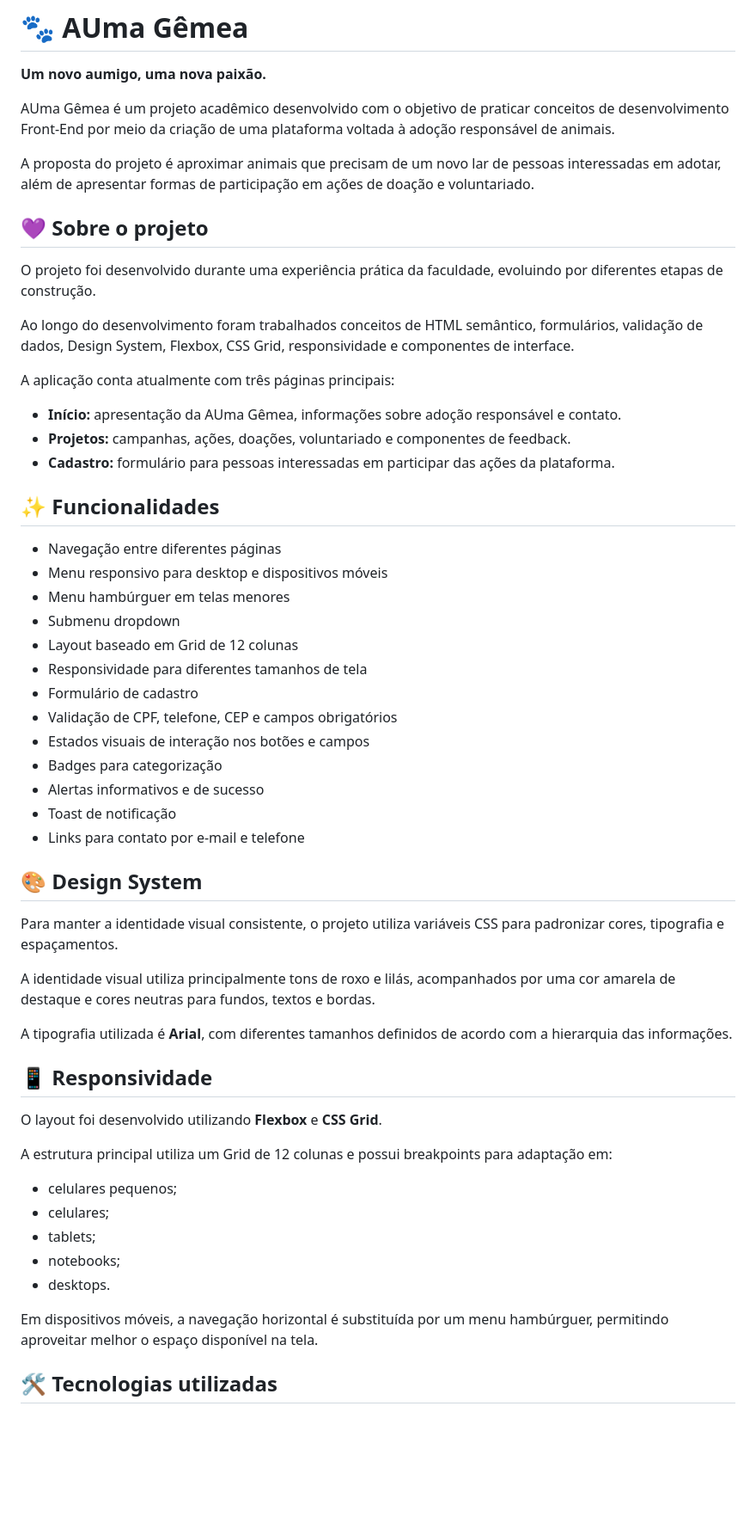
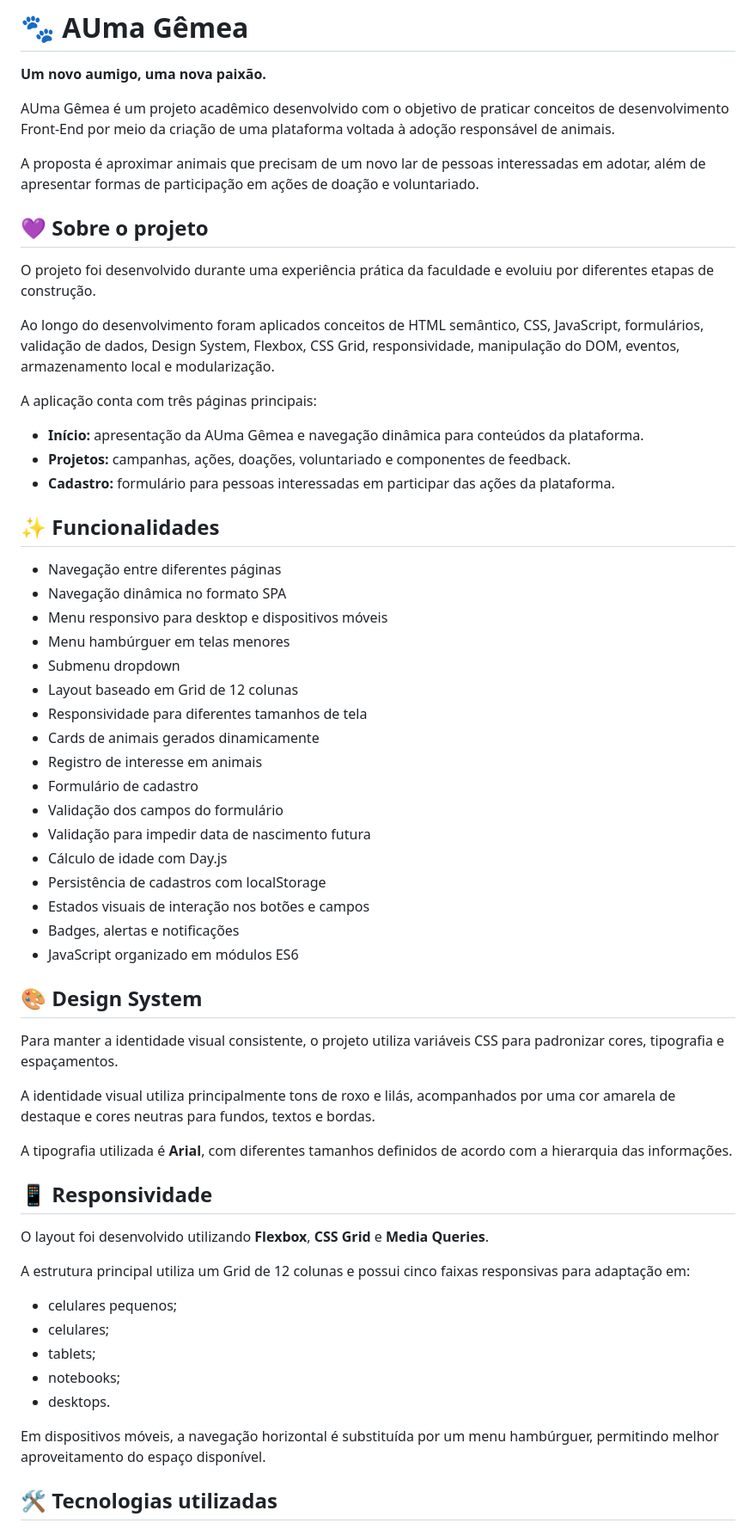
Before and after one commit to gabrieligardini/criacao-ong, a Markdown page: README.md, the part around one of its changes. Shown at 86% size. GitHub-like rendering; blank space fills up the shorter version.

```diff
--- a/README.md
+++ b/README.md
@@ -4,35 +4,39 @@
 
 AUma Gêmea é um projeto acadêmico desenvolvido com o objetivo de praticar conceitos de desenvolvimento Front-End por meio da criação de uma plataforma voltada à adoção responsável de animais.
 
-A proposta do projeto é aproximar animais que precisam de um novo lar de pessoas interessadas em adotar, além de apresentar formas de participação em ações de doação e voluntariado.
+A proposta é aproximar animais que precisam de um novo lar de pessoas interessadas em adotar, além de apresentar formas de participação em ações de doação e voluntariado.
 
 ## 💜 Sobre o projeto
 
-O projeto foi desenvolvido durante uma experiência prática da faculdade, evoluindo por diferentes etapas de construção.
+O projeto foi desenvolvido durante uma experiência prática da faculdade e evoluiu por diferentes etapas de construção.
 
-Ao longo do desenvolvimento foram trabalhados conceitos de HTML semântico, formulários, validação de dados, Design System, Flexbox, CSS Grid, responsividade e componentes de interface.
+Ao longo do desenvolvimento foram aplicados conceitos de HTML semântico, CSS, JavaScript, formulários, validação de dados, Design System, Flexbox, CSS Grid, responsividade, manipulação do DOM, eventos, armazenamento local e modularização.
 
-A aplicação conta atualmente com três páginas principais:
+A aplicação conta com três páginas principais:
 
-- **Início:** apresentação da AUma Gêmea, informações sobre adoção responsável e contato.
+- **Início:** apresentação da AUma Gêmea e navegação dinâmica para conteúdos da plataforma.
 - **Projetos:** campanhas, ações, doações, voluntariado e componentes de feedback.
 - **Cadastro:** formulário para pessoas interessadas em participar das ações da plataforma.
 
 ## ✨ Funcionalidades
 
 - Navegação entre diferentes páginas
+- Navegação dinâmica no formato SPA
 - Menu responsivo para desktop e dispositivos móveis
 - Menu hambúrguer em telas menores
 - Submenu dropdown
 - Layout baseado em Grid de 12 colunas
 - Responsividade para diferentes tamanhos de tela
+- Cards de animais gerados dinamicamente
+- Registro de interesse em animais
 - Formulário de cadastro
-- Validação de CPF, telefone, CEP e campos obrigatórios
+- Validação dos campos do formulário
+- Validação para impedir data de nascimento futura
+- Cálculo de idade com Day.js
+- Persistência de cadastros com localStorage
 - Estados visuais de interação nos botões e campos
-- Badges para categorização
-- Alertas informativos e de sucesso
-- Toast de notificação
-- Links para contato por e-mail e telefone
+- Badges, alertas e notificações
+- JavaScript organizado em módulos ES6
 
 ## 🎨 Design System
 
@@ -44,9 +48,9 @@ A tipografia utilizada é **Arial**, com diferentes tamanhos definidos de acordo
 
 ## 📱 Responsividade
 
-O layout foi desenvolvido utilizando **Flexbox** e **CSS Grid**.
+O layout foi desenvolvido utilizando **Flexbox**, **CSS Grid** e **Media Queries**.
 
-A estrutura principal utiliza um Grid de 12 colunas e possui breakpoints para adaptação em:
+A estrutura principal utiliza um Grid de 12 colunas e possui cinco faixas responsivas para adaptação em:
 
 - celulares pequenos;
 - celulares;
@@ -54,7 +58,7 @@ A estrutura principal utiliza um Grid de 12 colunas e possui breakpoints para ad
 - notebooks;
 - desktops.
 
-Em dispositivos móveis, a navegação horizontal é substituída por um menu hambúrguer, permitindo aproveitar melhor o espaço disponível na tela.
+Em dispositivos móveis, a navegação horizontal é substituída por um menu hambúrguer, permitindo melhor aproveitamento do espaço disponível.
 
 ## 🛠️ Tecnologias utilizadas
 
```
Also changed, not shown: other parts of README.md (+106 -18 lines).
